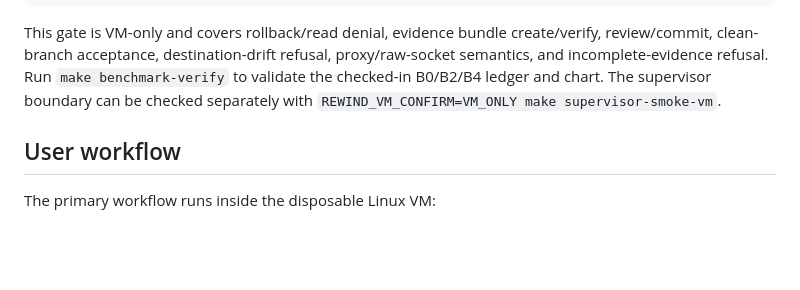
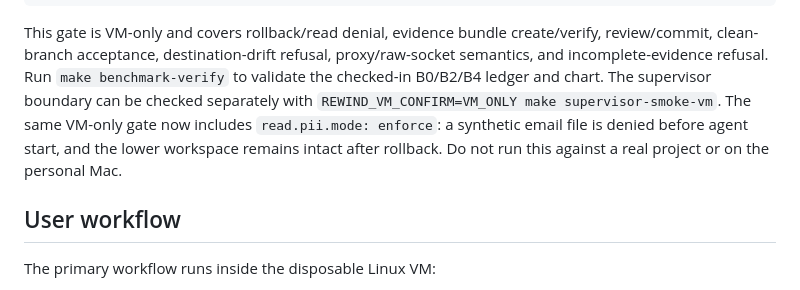
Before and after one commit to cmlonder/rewind-bpf, a Markdown page: README.md, the part around the change. Drawn GitHub-style; blank space fills up the shorter version.

```diff
--- a/README.md
+++ b/README.md
@@ -121,6 +121,9 @@ refusal, proxy/raw-socket semantics, and incomplete-evidence refusal. Run
 `make benchmark-verify` to validate the checked-in B0/B2/B4 ledger and chart.
 The supervisor boundary can be checked separately with
 `REWIND_VM_CONFIRM=VM_ONLY make supervisor-smoke-vm`.
+The same VM-only gate now includes `read.pii.mode: enforce`: a synthetic email
+file is denied before agent start, and the lower workspace remains intact after
+rollback. Do not run this against a real project or on the personal Mac.
 
 ## User workflow
 
```
Also changed, not shown: docs/FEATURE_BACKLOG.md (+6 -0 lines).
